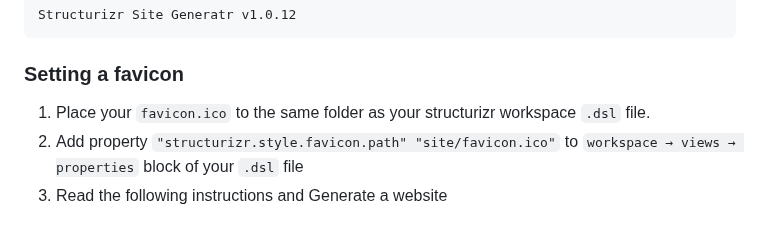
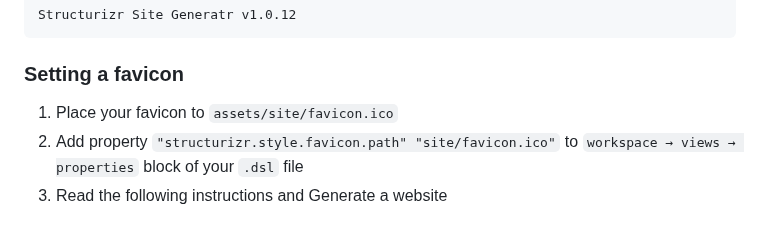
Before and after one commit to avisi-cloud/structurizr-site-generatr, a Markdown page: README.md, the part around the change. Drawn GitHub-style.

```diff
--- a/README.md
+++ b/README.md
@@ -166,7 +166,7 @@ Structurizr Site Generatr v1.0.12
 
 ### Setting a favicon
 
-1. Place your `favicon.ico` to the same folder as your structurizr workspace `.dsl` file.
+1. Place your favicon to `assets/site/favicon.ico`
 2. Add property `"structurizr.style.favicon.path" "site/favicon.ico"` to `workspace → views → properties` block of your `.dsl` file
 3. Read the following instructions and Generate a website
 
```
